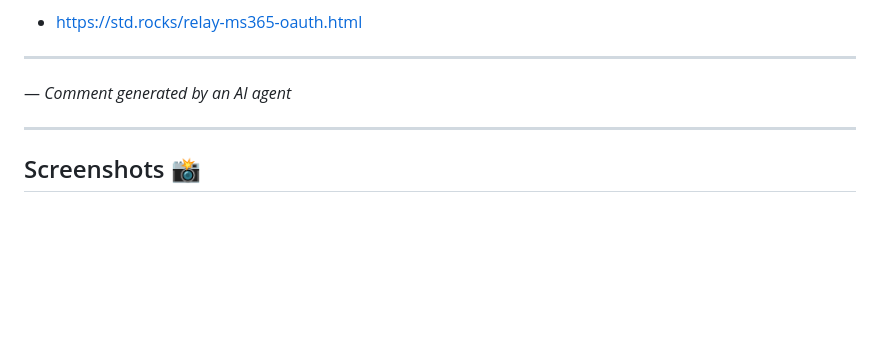
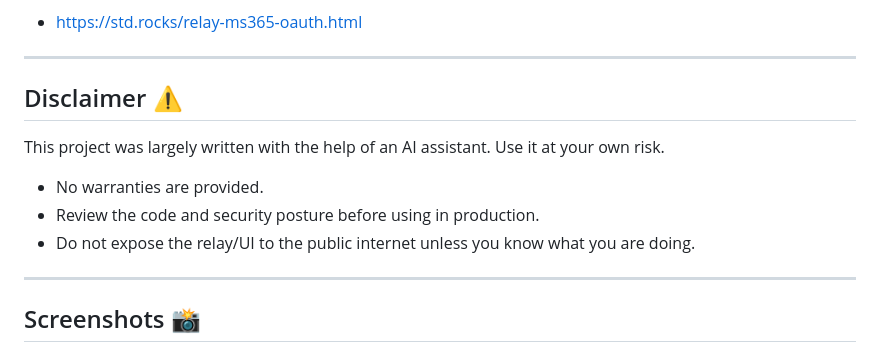
Before and after one commit to LickABrick/simple-m365-relay, a Markdown page: README.md, the part around the change. GitHub-like rendering; blank space fills up the shorter version.

Commit message:
chore: restore original README disclaimer and remove analysis.md

```diff
--- a/README.md
+++ b/README.md
@@ -13,7 +13,14 @@ This is based on the approach described here:
 
 ---
 
-— *Comment generated by an AI agent*
+## Disclaimer ⚠️
+
+This project was largely written with the help of an AI assistant.
+Use it at your own risk.
+
+- No warranties are provided.
+- Review the code and security posture before using in production.
+- Do not expose the relay/UI to the public internet unless you know what you are doing.
 
 ---
 
```
Also changed, not shown: ANALYSIS.md (deleted, +0 -139 lines).
